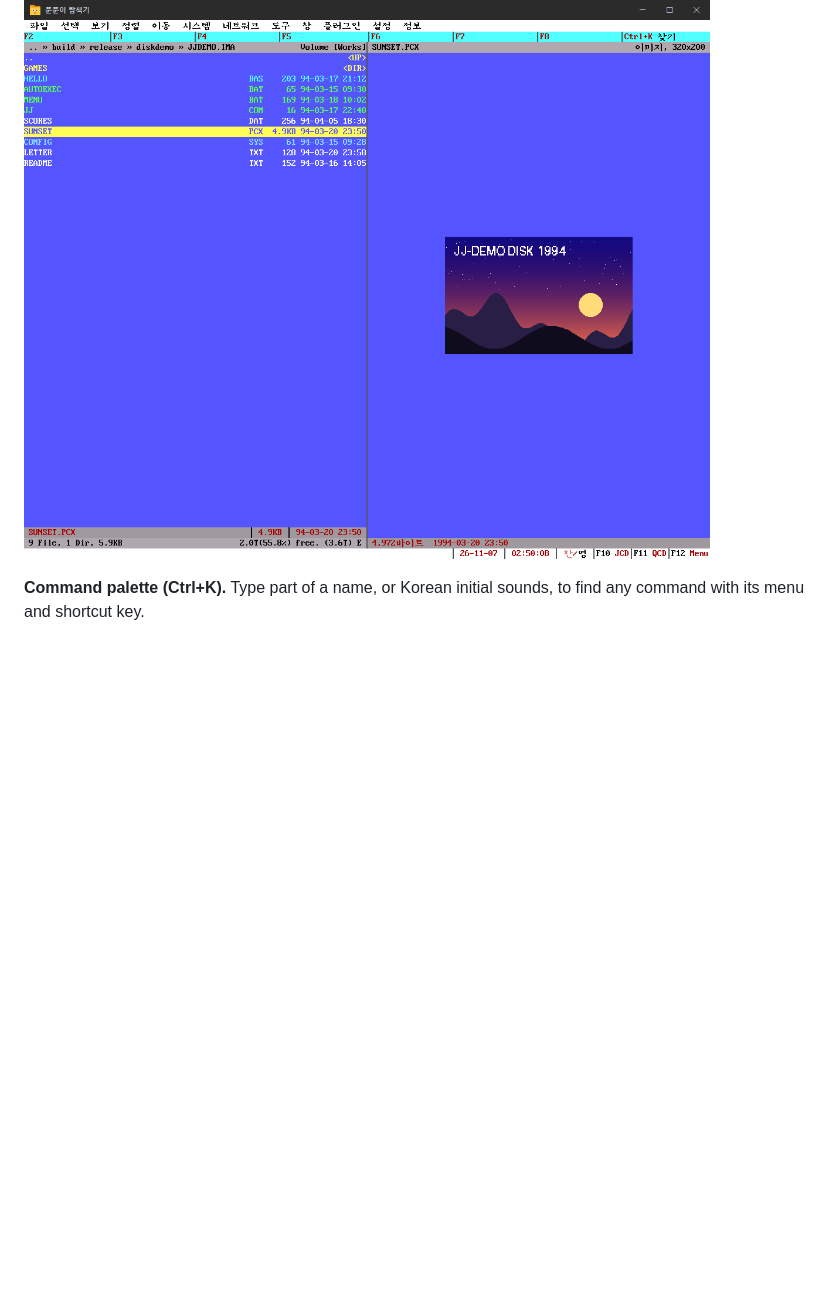
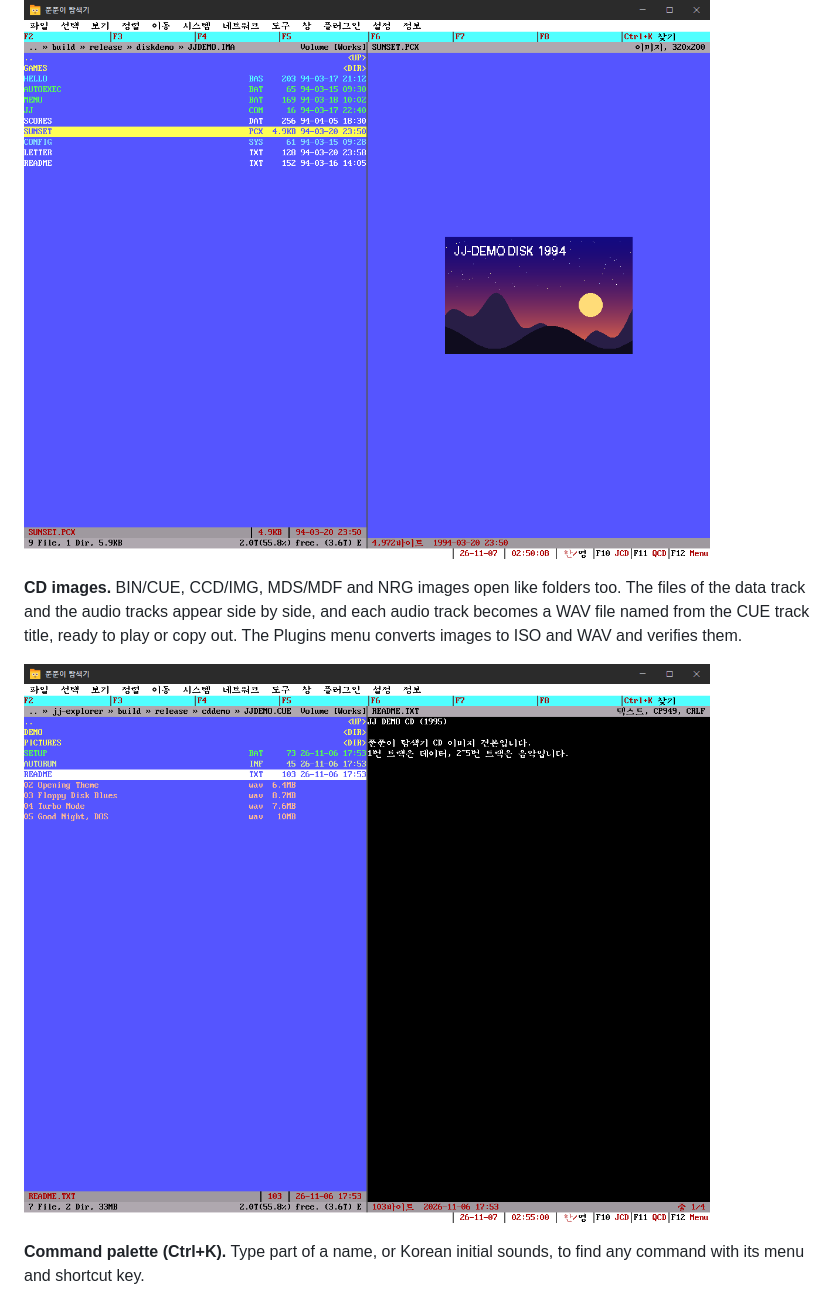
Before and after one commit to hanulso78/jj-explorer-release, a Markdown page: README.md, the part around the change. Drawn GitHub-style; pictures changed too: screenshots/cd-image.png (added); blank space fills up the shorter version.

Commit message:
README: CD image screenshot

```diff
--- a/README.md
+++ b/README.md
@@ -74,6 +74,10 @@ The program and its manual are available in Korean and English. Choose the langu
 
 ![A floppy disk image opened in a panel, with a PCX picture from it in Quick View](screenshots/disk-image.png)
 
+**CD images.** BIN/CUE, CCD/IMG, MDS/MDF and NRG images open like folders too. The files of the data track and the audio tracks appear side by side, and each audio track becomes a WAV file named from the CUE track title, ready to play or copy out. The Plugins menu converts images to ISO and WAV and verifies them.
+
+![A BIN/CUE image with a data track and four audio tracks, and a text file from it in Quick View](screenshots/cd-image.png)
+
 **Command palette (Ctrl+K).** Type part of a name, or Korean initial sounds, to find any command with its menu and shortcut key.
 
 ![Command palette listing the photo tools for the search word 사진](screenshots/command-palette.png)
```
